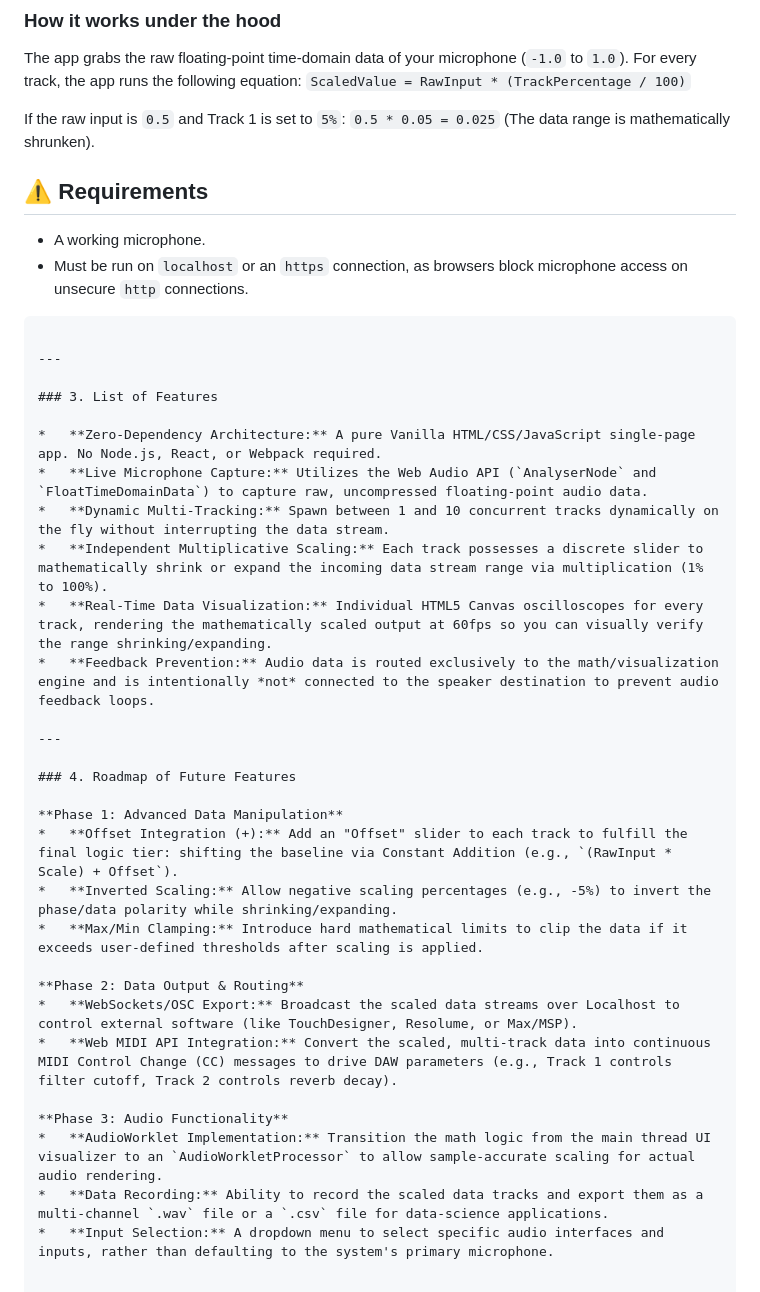
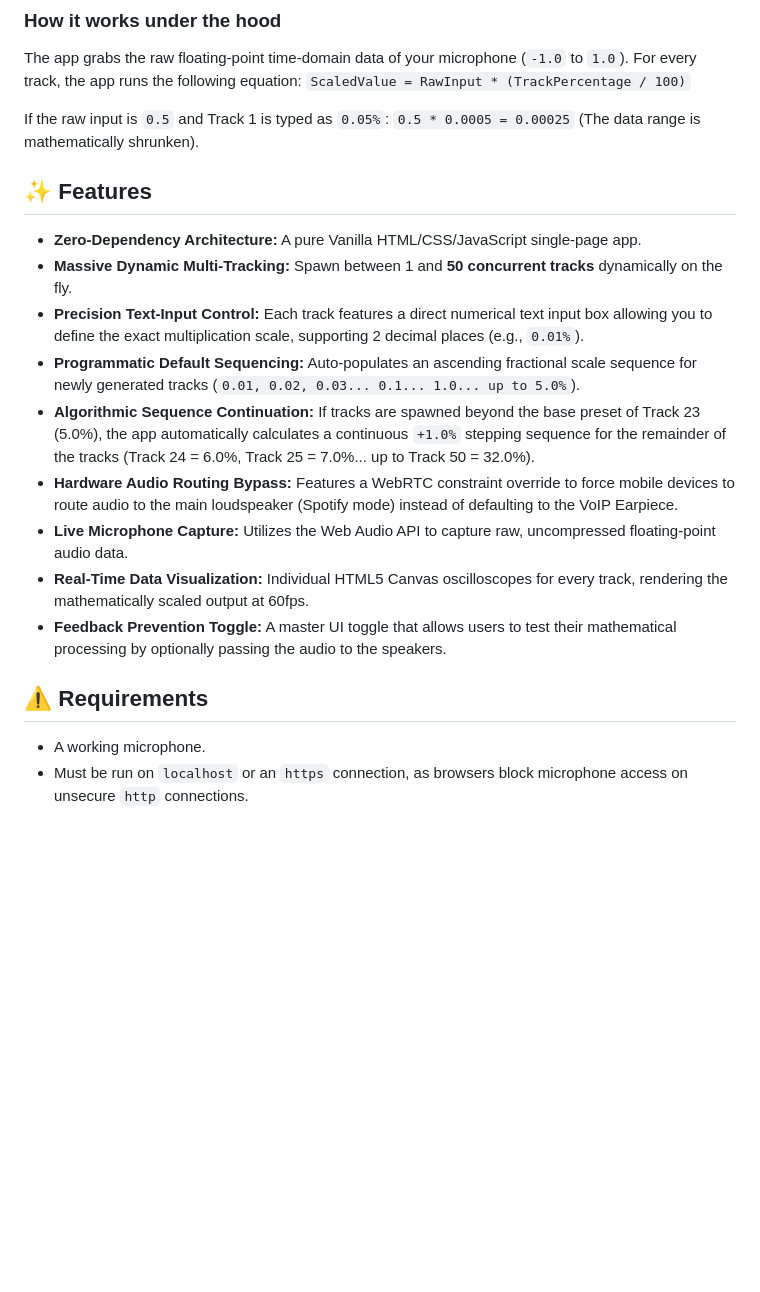
Before and after one commit to Global-CCD/MicScaler, a Markdown page: README.md, the part around one of its changes. GitHub-like rendering; blank space fills up the shorter version.

Commit message:
Enhance README with additional details and features
Updated README to clarify features and instructions for mobile audio routing.

````diff
--- a/README.md
+++ b/README.md
@@ -22,39 +29,20 @@ The app grabs the raw floating-point time-domain data of your microphone (`-1.0`
 For every track, the app runs the following equation:
 `ScaledValue = RawInput * (TrackPercentage / 100)`
 
-If the raw input is `0.5` and Track 1 is set to `5%`:
-`0.5 * 0.05 = 0.025` (The data range is mathematically shrunken).
+If the raw input is `0.5` and Track 1 is typed as `0.05%`:
+`0.5 * 0.0005 = 0.00025` (The data range is mathematically shrunken).
+
+## ✨ Features
+*   **Zero-Dependency Architecture:** A pure Vanilla HTML/CSS/JavaScript single-page app.
+*   **Massive Dynamic Multi-Tracking:** Spawn between 1 and **50 concurrent tracks** dynamically on the fly.
+*   **Precision Text-Input Control:** Each track features a direct numerical text input box allowing you to define the exact multiplication scale, supporting 2 decimal places (e.g., `0.01%`).
+*   **Programmatic Default Sequencing:** Auto-populates an ascending fractional scale sequence for newly generated tracks (`0.01, 0.02, 0.03... 0.1... 1.0... up to 5.0%`).
+*   **Algorithmic Sequence Continuation:** If tracks are spawned beyond the base preset of Track 23 (5.0%), the app automatically calculates a continuous `+1.0%` stepping sequence for the remainder of the tracks (Track 24 = 6.0%, Track 25 = 7.0%... up to Track 50 = 32.0%).
+*   **Hardware Audio Routing Bypass:** Features a WebRTC constraint override to force mobile devices to route audio to the main loudspeaker (Spotify mode) instead of defaulting to the VoIP Earpiece.
+*   **Live Microphone Capture:** Utilizes the Web Audio API to capture raw, uncompressed floating-point audio data.
+*   **Real-Time Data Visualization:** Individual HTML5 Canvas oscilloscopes for every track, rendering the mathematically scaled output at 60fps.
+*   **Feedback Prevention Toggle:** A master UI toggle that allows users to test their mathematical processing by optionally passing the audio to the speakers.
 
 ## ⚠️ Requirements
 *   A working microphone.
 *   Must be run on `localhost` or an `https` connection, as browsers block microphone access on unsecure `http` connections.
-```
-
----
-
-### 3. List of Features
-
-*   **Zero-Dependency Architecture:** A pure Vanilla HTML/CSS/JavaScript single-page app. No Node.js, React, or Webpack required.
-*   **Live Microphone Capture:** Utilizes the Web Audio API (`AnalyserNode` and `FloatTimeDomainData`) to capture raw, uncompressed floating-point audio data.
-*   **Dynamic Multi-Tracking:** Spawn between 1 and 10 concurrent tracks dynamically on the fly without interrupting the data stream.
-*   **Independent Multiplicative Scaling:** Each track possesses a discrete slider to mathematically shrink or expand the incoming data stream range via multiplication (1% to 100%).
-*   **Real-Time Data Visualization:** Individual HTML5 Canvas oscilloscopes for every track, rendering the mathematically scaled output at 60fps so you can visually verify the range shrinking/expanding.
-*   **Feedback Prevention:** Audio data is routed exclusively to the math/visualization engine and is intentionally *not* connected to the speaker destination to prevent audio feedback loops.
-
----
-
-### 4. Roadmap of Future Features
-
-**Phase 1: Advanced Data Manipulation**
-*   **Offset Integration (+):** Add an "Offset" slider to each track to fulfill the final logic tier: shifting the baseline via Constant Addition (e.g., `(RawInput * Scale) + Offset`).
-*   **Inverted Scaling:** Allow negative scaling percentages (e.g., -5%) to invert the phase/data polarity while shrinking/expanding.
-*   **Max/Min Clamping:** Introduce hard mathematical limits to clip the data if it exceeds user-defined thresholds after scaling is applied.
-
-**Phase 2: Data Output & Routing**
-*   **WebSockets/OSC Export:** Broadcast the scaled data streams over Localhost to control external software (like TouchDesigner, Resolume, or Max/MSP).
-*   **Web MIDI API Integration:** Convert the scaled, multi-track data into continuous MIDI Control Change (CC) messages to drive DAW parameters (e.g., Track 1 controls filter cutoff, Track 2 controls reverb decay).
-
-**Phase 3: Audio Functionality**
-*   **AudioWorklet Implementation:** Transition the math logic from the main thread UI visualizer to an `AudioWorkletProcessor` to allow sample-accurate scaling for actual audio rendering.
-*   **Data Recording:** Ability to record the scaled data tracks and export them as a multi-channel `.wav` file or a `.csv` file for data-science applications.
-*   **Input Selection:** A dropdown menu to select specific audio interfaces and inputs, rather than defaulting to the system's primary microphone.
````
Also changed, not shown: other parts of README.md (+12 -5 lines).
